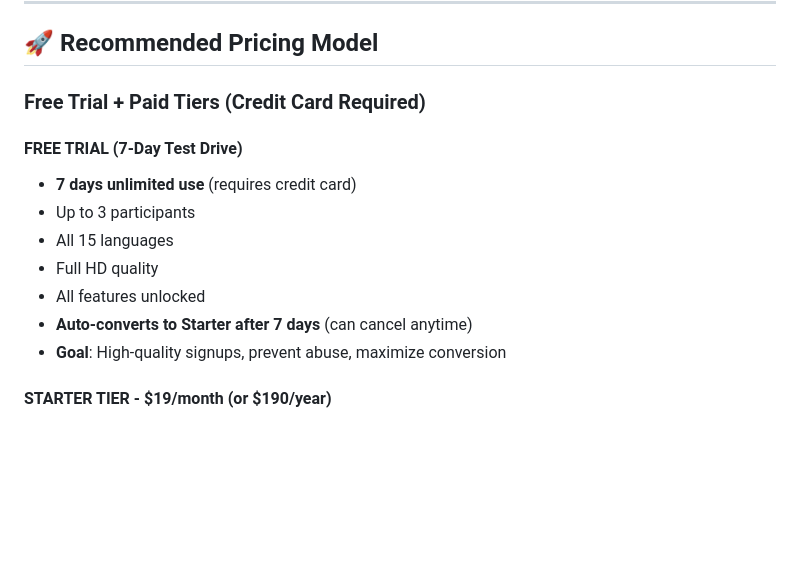
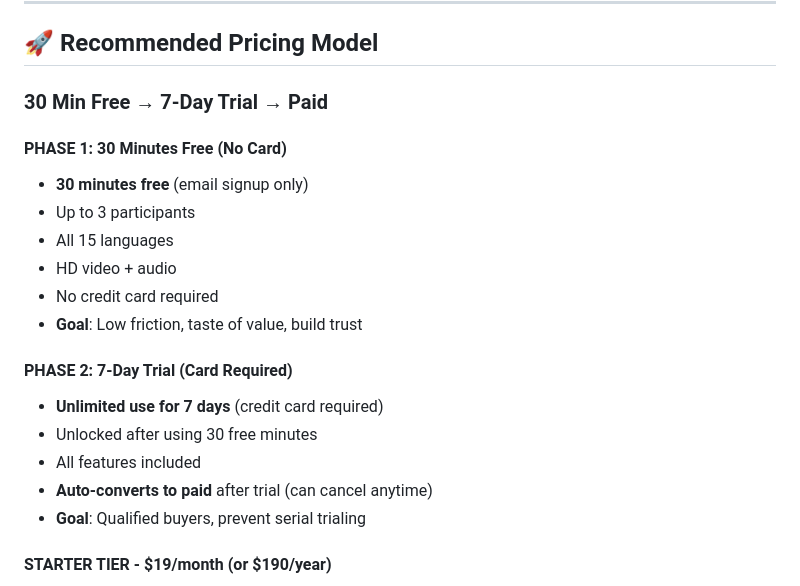
Before and after one commit to kristinnsm/livetranslateai, a Markdown page: PRICING_STRATEGY.md, the part around the change. GitHub-like rendering; blank space fills up the shorter version.

Commit message:
Update pricing strategy to 30 min free + 7-day trial model

```diff
--- a/PRICING_STRATEGY.md
+++ b/PRICING_STRATEGY.md
@@ -49,16 +49,22 @@
 
 ## 🚀 Recommended Pricing Model
 
-### **Free Trial + Paid Tiers** (Credit Card Required)
+### **30 Min Free → 7-Day Trial → Paid**
 
-#### **FREE TRIAL** (7-Day Test Drive)
-- **7 days unlimited use** (requires credit card)
+#### **PHASE 1: 30 Minutes Free** (No Card)
+- **30 minutes free** (email signup only)
 - Up to 3 participants
 - All 15 languages
-- Full HD quality
-- All features unlocked
-- **Auto-converts to Starter after 7 days** (can cancel anytime)
-- **Goal**: High-quality signups, prevent abuse, maximize conversion
+- HD video + audio
+- No credit card required
+- **Goal**: Low friction, taste of value, build trust
+
+#### **PHASE 2: 7-Day Trial** (Card Required)
+- **Unlimited use for 7 days** (credit card required)
+- Unlocked after using 30 free minutes
+- All features included
+- **Auto-converts to paid** after trial (can cancel anytime)
+- **Goal**: Qualified buyers, prevent serial trialing
 
 #### **STARTER TIER** - $19/month (or $190/year)
 - **300 minutes/month** (~5 hours) OR **Unlimited** (test both)
```
